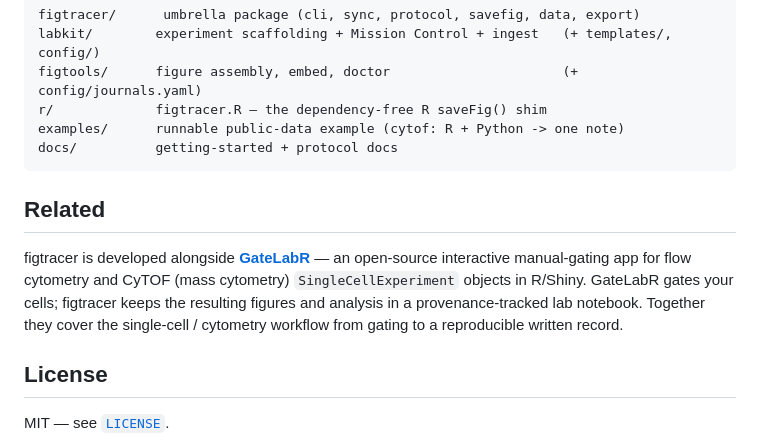
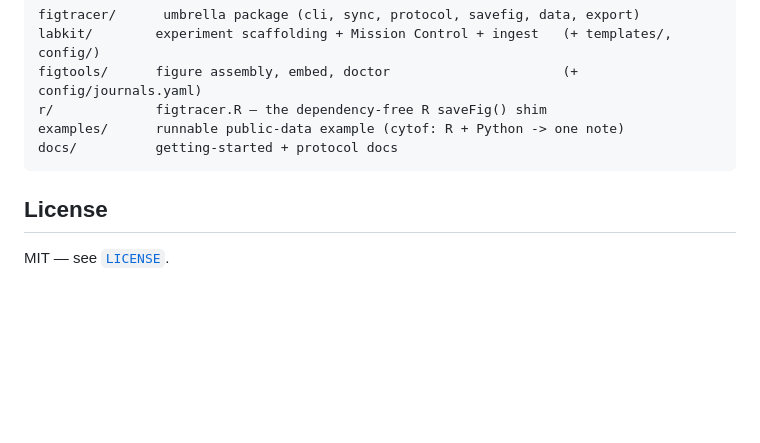
Before and after one commit to david-priest/figtracer, a Markdown page: README.md, the part around the change. Drawn GitHub-style; blank space fills up the shorter version.

Commit message:
docs: remove unrelated GateLabR note (#1)

````diff
--- a/README.md
+++ b/README.md
@@ -156,14 +156,6 @@ examples/      runnable public-data example (cytof: R + Python -> one note)
 docs/          getting-started + protocol docs
 ```
 
-## Related
-
-figtracer is developed alongside **[GateLabR](https://github.com/david-priest/GateLabR)** — an
-open-source interactive manual-gating app for flow cytometry and CyTOF (mass cytometry)
-`SingleCellExperiment` objects in R/Shiny. GateLabR gates your cells; figtracer keeps the
-resulting figures and analysis in a provenance-tracked lab notebook. Together they cover the
-single-cell / cytometry workflow from gating to a reproducible written record.
-
 ## License
 
 MIT — see [`LICENSE`](LICENSE).
````
